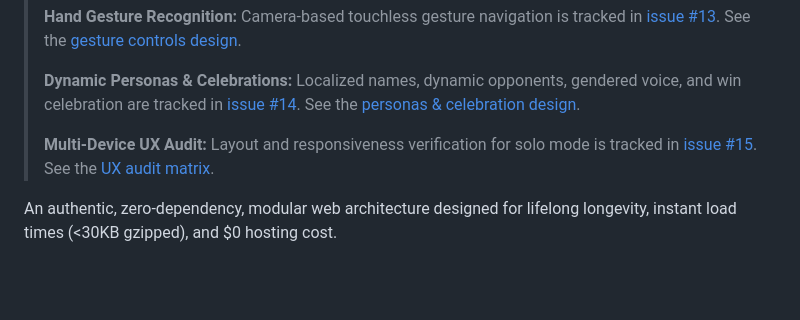
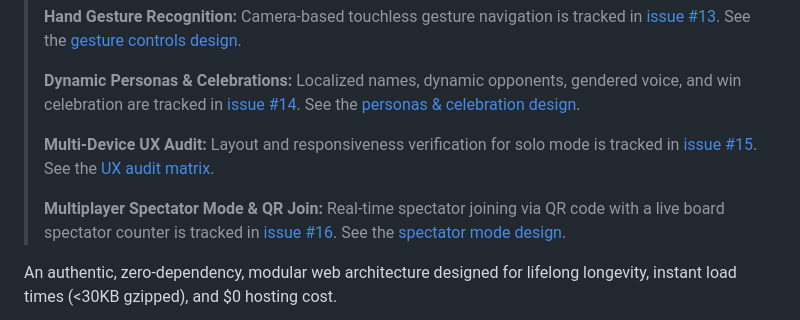
Before and after one commit to sethusrinivasan/dhayam, a Markdown page: docs/architecture.md, the part around the change. GitHub-like rendering; blank space fills up the shorter version.

Commit message:
docs: add spectator mode design specification and link tracking issue 16

```diff
--- a/docs/architecture.md
+++ b/docs/architecture.md
@@ -9,6 +9,8 @@
 > **Dynamic Personas & Celebrations:** Localized names, dynamic opponents, gendered voice, and win celebration are tracked in [issue #14](https://github.com/sethusrinivasan/dhayam/issues/14). See the [personas & celebration design](dynamic-personas-celebration-design.md).
 >
 > **Multi-Device UX Audit:** Layout and responsiveness verification for solo mode is tracked in [issue #15](https://github.com/sethusrinivasan/dhayam/issues/15). See the [UX audit matrix](responsive-device-ux-audit-matrix.md).
+>
+> **Multiplayer Spectator Mode & QR Join:** Real-time spectator joining via QR code with a live board spectator counter is tracked in [issue #16](https://github.com/sethusrinivasan/dhayam/issues/16). See the [spectator mode design](spectator-mode-design.md).
 
 An authentic, zero-dependency, modular web architecture designed for lifelong longevity, instant load times (<30KB gzipped), and $0 hosting cost.
 
```
Also changed, not shown: docs/spectator-mode-design.md (added, +152 -0 lines).
